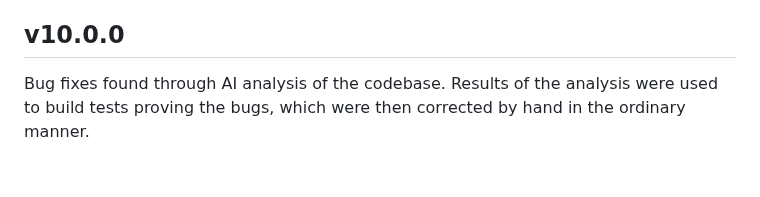
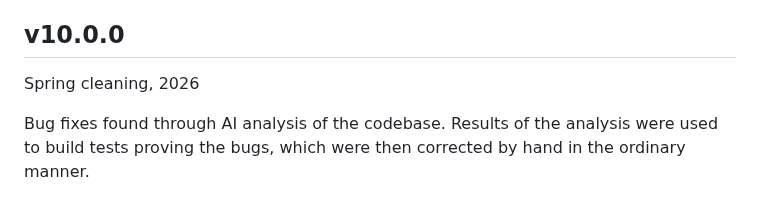
Before and after one commit to byronka/minum, a Markdown page: RELEASE_NOTES.md, the part around the change. Rendered like a GitHub page; blank space fills up the shorter version.

Commit message:
Documentation adjustment

```diff
--- a/RELEASE_NOTES.md
+++ b/RELEASE_NOTES.md
@@ -17,6 +17,8 @@ Release notes
 
 v10.0.0
 --------
+
+Spring cleaning, 2026
 
 Bug fixes found through AI analysis of the codebase.  Results of the analysis were
 used to build tests proving the bugs, which were then corrected by hand in the ordinary
```
